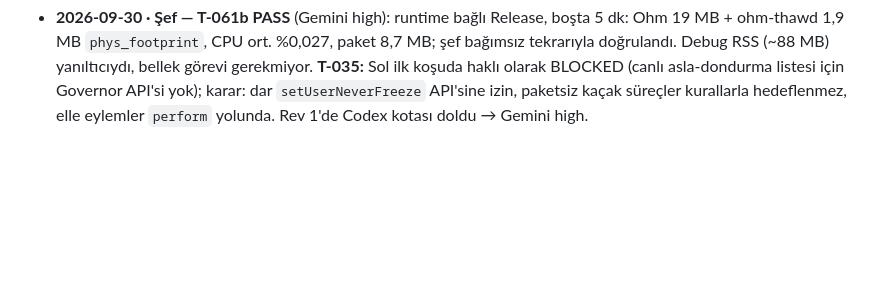
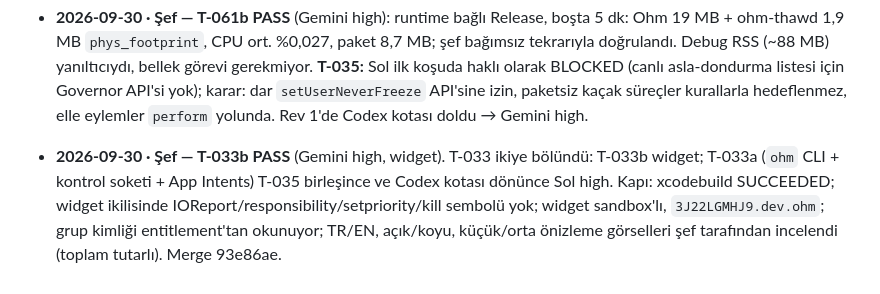
Before and after one commit to kuarezma/ohm, a Markdown page: Docs/coordination/HANDOFF.md, the part around the change. Rendered like a GitHub page; blank space fills up the shorter version.

Commit message:
docs: T-033b merged, card archive
Co-Authored-By: Claude Opus 5.5 <noreply@anthropic.com>
Claude-Session: https://claude.ai/code/session_01FJmyoFs97PCJCqX41V8FLk

```diff
--- a/Docs/coordination/HANDOFF.md
+++ b/Docs/coordination/HANDOFF.md
@@ -25,3 +25,5 @@ Pano: https://claude.ai/artifact/QGF58BzwKByWyg3HWaoLr6 (durum: `Docs/coordinati
 - **2026-09-30 · Şef — T-034 PASS** (Sol high 2× kırmızı → Opus 5.5 high). Kök neden (log kanıtı, Opus): imzalı uygulama TCC korumalı `group.dev.ohm` kapsayıcısına erişemiyordu (`containermanagerd … REJECTED … Group containers identifiers should be prefixed by requestor's team ID`), `EnergyLedger` EPERM ile açılamıyor, hata yalnız modeless uyarıda kalıyordu; terminalden başlatınca TCC terminale atfedildiği için çalışıyordu. Şef hipotezi (delegate örneği) yanlış çıktı. Düzeltme: `$(TeamIdentifierPrefix)dev.ohm`, grup kimliği entitlement'tan okunur, başlangıç hatası loglanır. Şef doğrulaması: `open -n` → `runtime started protection=spawnedWatcher`, ledger dakikalık yazıyor (11 satır), kill -9 sonrası geride süreç yok; T-026b birleşimi için veto mesajları şef tarafından eklendi. Merge c0cc782. Main'de xcodeproj gitignored: birleştirmeden sonra `xcodegen generate` gerekir. **T-036 (şef, küçük):** widget entitlement'ı ve `EnergyLedger.defaultDatabasePath(appGroupIdentifier:)` takım önekli gruba geçti; widget imzası `3J22LGMHJ9.dev.ohm`. T-035 (Sol medium) ve T-061b (Gemini high) dağıtıldı.
 
 - **2026-09-30 · Şef — T-061b PASS** (Gemini high): runtime bağlı Release, boşta 5 dk: Ohm 19 MB + ohm-thawd 1,9 MB `phys_footprint`, CPU ort. %0,027, paket 8,7 MB; şef bağımsız tekrarıyla doğrulandı. Debug RSS (~88 MB) yanıltıcıydı, bellek görevi gerekmiyor. **T-035:** Sol ilk koşuda haklı olarak BLOCKED (canlı asla-dondurma listesi için Governor API'si yok); karar: dar `setUserNeverFreeze` API'sine izin, paketsiz kaçak süreçler kurallarla hedeflenmez, elle eylemler `perform` yolunda. Rev 1'de Codex kotası doldu → Gemini high.
+
+- **2026-09-30 · Şef — T-033b PASS** (Gemini high, widget). T-033 ikiye bölündü: T-033b widget; T-033a (`ohm` CLI + kontrol soketi + App Intents) T-035 birleşince ve Codex kotası dönünce Sol high. Kapı: xcodebuild SUCCEEDED; widget ikilisinde IOReport/responsibility/setpriority/kill sembolü yok; widget sandbox'lı, `3J22LGMHJ9.dev.ohm`; grup kimliği entitlement'tan okunuyor; TR/EN, açık/koyu, küçük/orta önizleme görselleri şef tarafından incelendi (toplam tutarlı). Merge 93e86ae.
```
Also changed, not shown: 2 other files.
